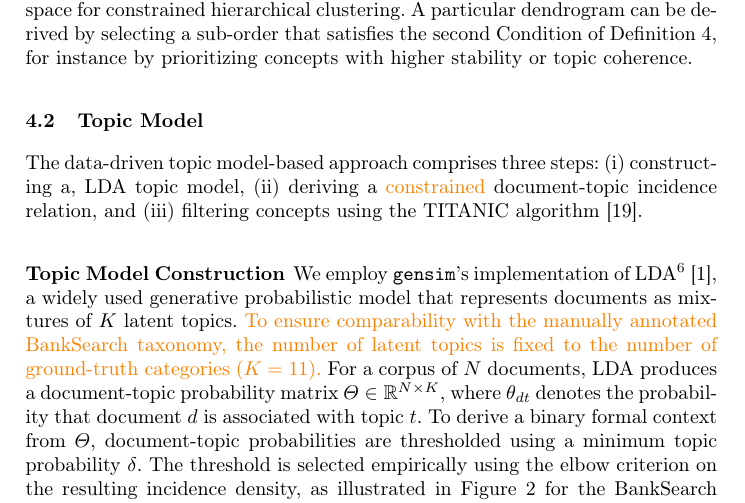
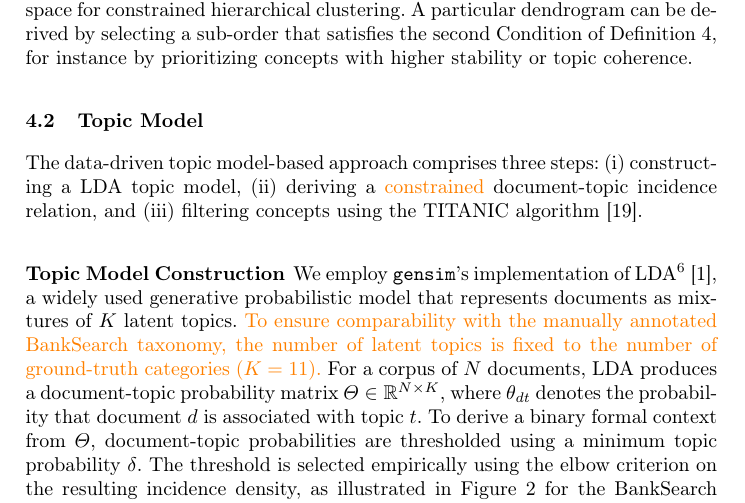
Before and after one commit to KlaraGtknst/fca-constrained-clustering, a LaTeX paper (main.tex, which reads chapters/05_02_topic_model.tex): part of page 7 of 17, cut so that both start at the same text. Compiled offline with pdfLaTeX.

Commit message:
fix: Typo

```diff
--- a/chapters/05_02_topic_model.tex
+++ b/chapters/05_02_topic_model.tex
@@ -2,7 +2,7 @@
 
 \subsection{Topic Model}
 \label{sec:topic_model}
-The data-driven topic model-based approach comprises three steps: (i) constructing a, \ac{lda} topic model, (ii) deriving a \textcolor{orange}{constrained} document-topic incidence relation, and (iii) filtering concepts using the TITANIC algorithm~\cite{gutekunst2025conceptual}.
+The data-driven topic model-based approach comprises three steps: (i) constructing a \ac{lda} topic model, (ii) deriving a \textcolor{orange}{constrained} document-topic incidence relation, and (iii) filtering concepts using the TITANIC algorithm~\cite{gutekunst2025conceptual}.
 
 \subsubsection{Topic Model Construction}
 We employ \texttt{gensim}'s implementation of \ac{lda}\footnote{\url{https://radimrehurek.com/gensim/models/ldamodel.html} (30.12.2025)}~\cite{alghamdi_survey_2015}, a widely used generative probabilistic model that represents documents as mixtures of $K$ latent topics.
```
